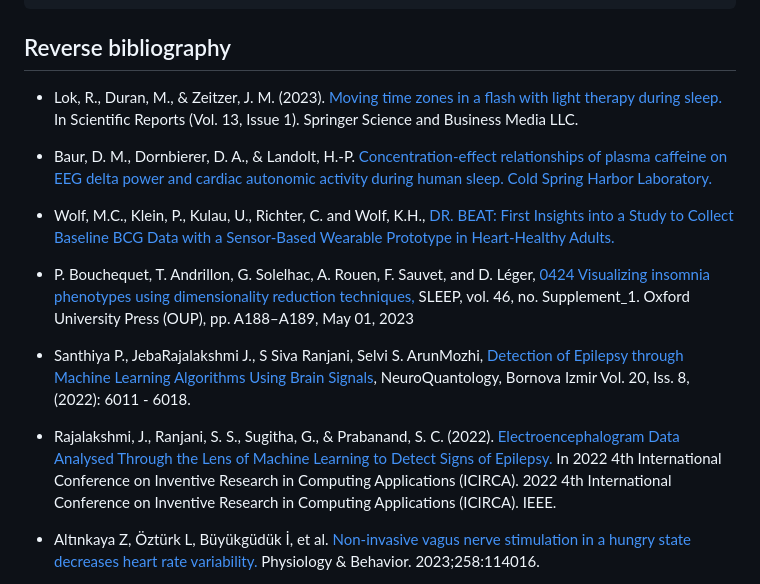
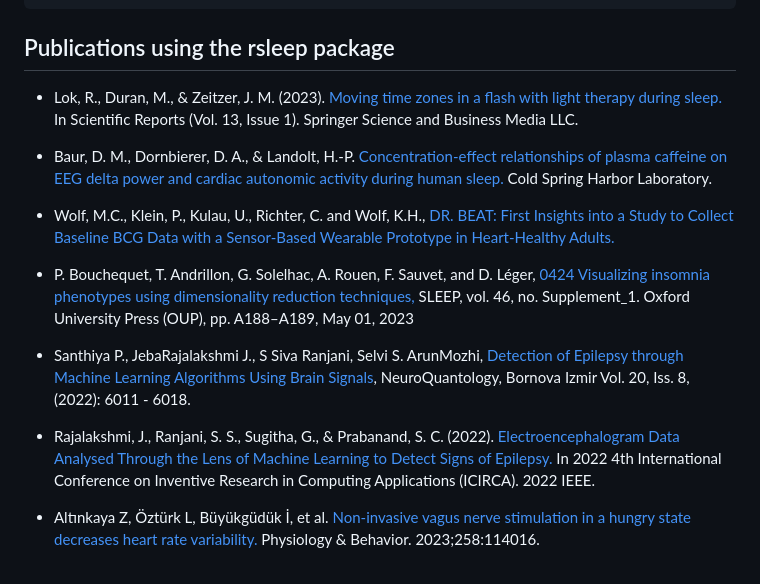
Before and after one commit to boupetch/rsleep, a Markdown page: README.md, the part around the change. Rendered like a GitHub page.

Commit message:
References

````diff
--- a/README.md
+++ b/README.md
@@ -74,11 +74,11 @@ library(rsleep)
 }
 ```
 
-## Reverse bibliography
+## Publications using the rsleep package
 
 - Lok, R., Duran, M., & Zeitzer, J. M. (2023). [Moving time zones in a flash with light therapy during sleep.](https://www.nature.com/articles/s41598-023-41742-w) In Scientific Reports (Vol. 13, Issue 1). Springer Science and Business Media LLC.
 
-- Baur, D. M., Dornbierer, D. A., & Landolt, H.-P. [Concentration-effect relationships of plasma caffeine on EEG delta power and cardiac autonomic activity during human sleep. Cold Spring Harbor Laboratory.](https://www.medrxiv.org/content/10.1101/2023.10.14.23297036v1)
+- Baur, D. M., Dornbierer, D. A., & Landolt, H.-P. [Concentration-effect relationships of plasma caffeine on EEG delta power and cardiac autonomic activity during human sleep.](https://www.medrxiv.org/content/10.1101/2023.10.14.23297036v1) Cold Spring Harbor Laboratory.
 
 - Wolf, M.C., Klein, P., Kulau, U., Richter, C. and Wolf, K.H., [DR. BEAT: First Insights into a Study to Collect Baseline BCG Data with a Sensor-Based Wearable Prototype in Heart-Healthy Adults.](https://arinex.com.au/EMBC/pdf/full-paper_271.pdf)
 
@@ -86,7 +86,7 @@ library(rsleep)
 
 - Santhiya P., JebaRajalakshmi J., S Siva Ranjani, Selvi S. ArunMozhi, [Detection of Epilepsy through Machine Learning Algorithms Using Brain Signals](https://www.proquest.com/openview/5244c8f8e90715c223df74f2487651dc/1?pq-origsite=gscholar&cbl=2035897), NeuroQuantology, Bornova Izmir Vol. 20, Iss. 8,  (2022): 6011 - 6018.
 
-- Rajalakshmi, J., Ranjani, S. S., Sugitha, G., & Prabanand, S. C. (2022). [Electroencephalogram Data Analysed Through the Lens of Machine Learning to Detect Signs of Epilepsy.](https://ieeexplore.ieee.org/document/9985641) In 2022 4th International Conference on Inventive Research in Computing Applications (ICIRCA). 2022 4th International Conference on Inventive Research in Computing Applications (ICIRCA). IEEE.
+- Rajalakshmi, J., Ranjani, S. S., Sugitha, G., & Prabanand, S. C. (2022). [Electroencephalogram Data Analysed Through the Lens of Machine Learning to Detect Signs of Epilepsy.](https://ieeexplore.ieee.org/document/9985641) In 2022 4th International Conference on Inventive Research in Computing Applications (ICIRCA). 2022 IEEE.
 
 - Altınkaya Z, Öztürk L, Büyükgüdük İ, et al. [Non-invasive vagus nerve stimulation in a hungry state decreases heart rate variability.](https://www.sciencedirect.com/science/article/abs/pii/S0031938422003213) Physiology & Behavior. 2023;258:114016.
 
````
